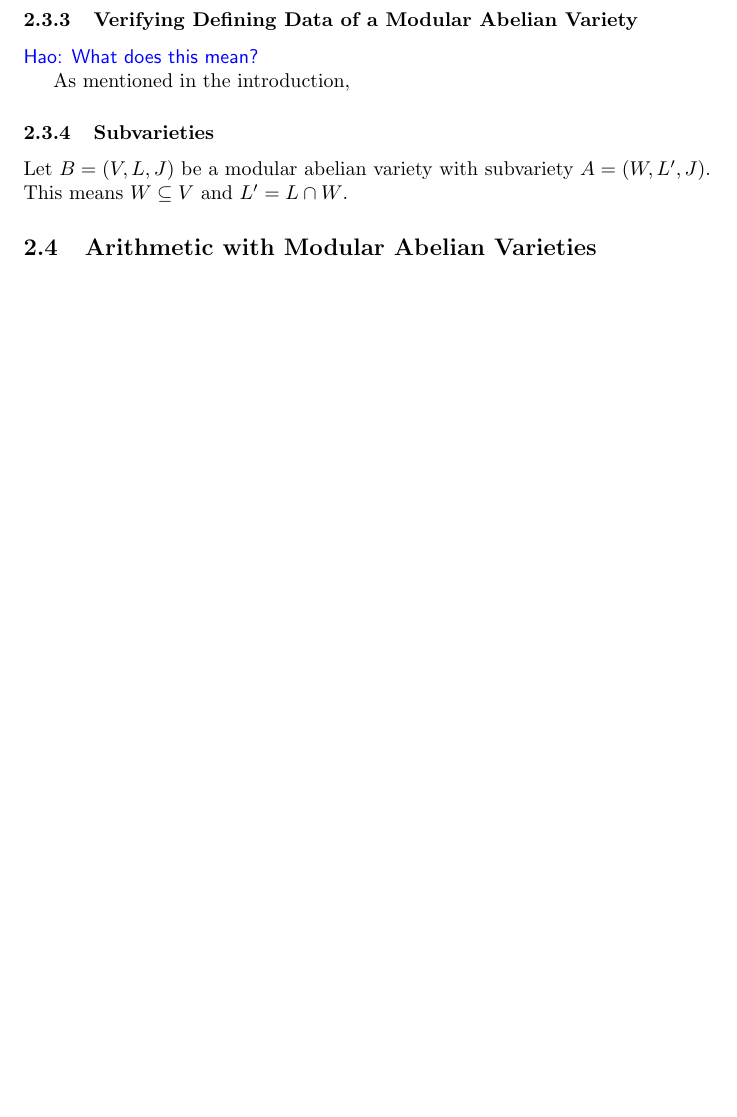
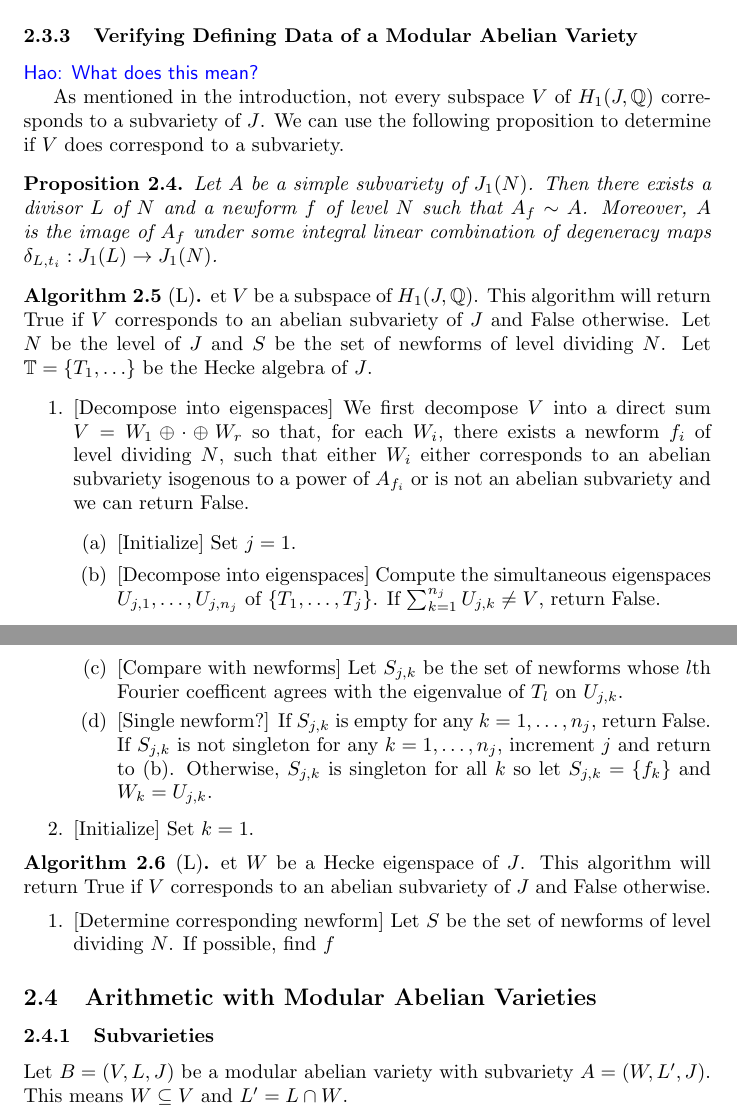
Before and after one commit to kevinywlui/modabvar, a LaTeX paper (modabvar.tex): part of page 7 of 26 before the commit and two parts of pages 7 and 8 of 27 after it, the two joined at a grey line, cut so that both start at the same text, the shorter picture padded with empty space. Compiled offline with pdfLaTeX.

Commit message:
more verifying data

```diff
--- a/modabvar.tex
+++ b/modabvar.tex
@@ -310,15 +310,70 @@ contained in the ones found so far, etc.}
 
 \Hao{What does this mean?}
 
-As mentioned in the introduction,
-
+As mentioned in the introduction, not every subspace $V$ of $H_1(J, \QQ)$
+corresponds to a subvariety of $J$. We can use the following proposition to
+determine if $V$ does correspond to a subvariety.
+
+\begin{proposition}
+    Let $A$ be a simple subvariety of $J_1(N)$. Then there exists a divisor $L$
+    of $N$ and a newform $f$ of level $N$ such that $A_f \sim A$. Moreover, $A$
+    is the image of $A_f$ under some integral linear combination of degeneracy
+    maps $\delta_{L, t_i}:J_1(L)\to J_1(N)$.
+\end{proposition}
+
+\begin{algorithm}
+    Let $V$ be a subspace of $H_1(J, \QQ)$. This algorithm will return True if
+    $V$ corresponds to an abelian subvariety of $J$ and False otherwise. Let
+    $N$ be the level of $J$ and $S$ be the set of newforms of level dividing
+    $N$. Let $\T=\{T_1,\ldots\}$ be the Hecke algebra of $J$.
+    \begin{enumerate}
+        \item{} [Decompose into eigenspaces]
+            We first decompose $V$ into a direct sum $V=W_1\oplus \cdot \oplus
+            W_r$ so that, for each $W_i$, there exists a newform $f_i$ of level
+            dividing $N$, such that either $W_i$ either corresponds to an
+            abelian subvariety isogenous to a power of $A_{f_i}$ or is not an
+            abelian subvariety and we can return False.
+            \begin{enumerate}
+                \item{} [Initialize]
+                    Set $j=1$.
+                \item{} [Decompose into eigenspaces]
+                    Compute the simultaneous eigenspaces $U_{j,1},\ldots,U_{j,
+                    n_j}$ of $\{T_1,\ldots,T_j\}$. If $\sum_{k=1} ^{n_j}
+                    U_{j, k}\neq V$, return False.
+                \item{} [Compare with newforms]
+                    Let $S_{j,k}$ be the set of newforms whose $l$th Fourier
+                    coefficent agrees with the eigenvalue of $T_l$ on $U_{j,
+                    k}$.
+                \item{} [Single newform?]
+                    If $S_{j, k}$ is empty for any $k=1,\ldots,n_j$, return
+                    False. If $S_{j,k}$ is not singleton for any $k=1,\ldots,
+                    n_j$, increment $j$ and return to (b). Otherwise, $S_{j,k}$
+                    is singleton for all $k$ so let $S_{j,k}=\{f_k\}$ and
+                    $W_k=U_{j,k}$.
+            \end{enumerate}
+        \item{} [Initialize]
+            Set $k=1$.
+    \end{enumerate}
+\end{algorithm}
+
+\begin{algorithm}
+    Let $W$ be a Hecke eigenspace of $J$. This algorithm will return True if
+    $V$ corresponds to an abelian subvariety of $J$ and False otherwise.
+    \begin{enumerate}
+        \item{} [Determine corresponding newform]
+            Let $S$ be the set of newforms of level dividing $N$. If possible,
+            find $f$
+    \end{enumerate}
+\end{algorithm}
+
+
+
+\subsection{Arithmetic with Modular Abelian Varieties}
 
 \subsubsection{Subvarieties}
 
 Let $B=(V, L, J)$ be a modular abelian variety with subvariety $A=(W, L', J)$.
 This means $W\subseteq V$ and $L' = L\cap W$.
-
-\subsection{Arithmetic with Modular Abelian Varieties}
 
 \subsubsection{Sums and Products}
 
```
Also changed, not shown: modabvar.tex (11 more changed lines), 1 other file.
